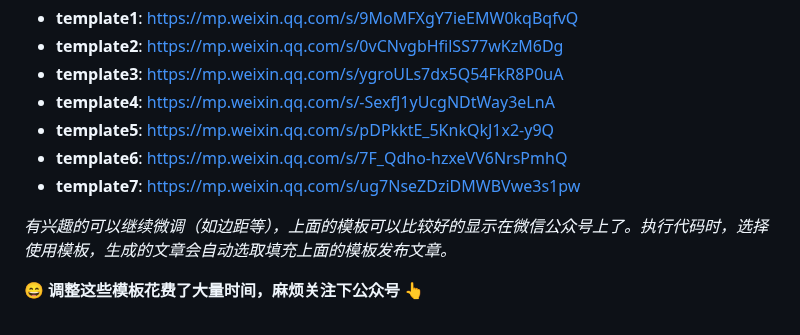
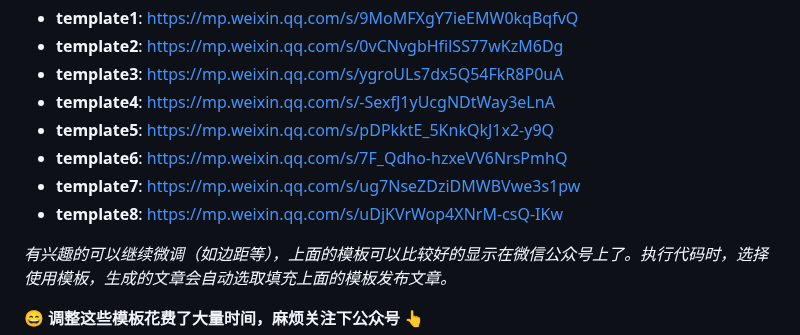
Before and after one commit to suniano/AIWriteX, a Markdown page: README.md, the part around the change. GitHub-like rendering.

Commit message:
更新说明

```diff
--- a/README.md
+++ b/README.md
@@ -59,6 +59,7 @@ pip  install crewai
 - **template5**: https://mp.weixin.qq.com/s/pDPkktE_5KnkQkJ1x2-y9Q
 - **template6**: https://mp.weixin.qq.com/s/7F_Qdho-hzxeVV6NrsPmhQ
 - **template7**: https://mp.weixin.qq.com/s/ug7NseZDziDMWBVwe3s1pw
+- **template8**: https://mp.weixin.qq.com/s/uDjKVrWop4XNrM-csQ-IKw
 
 *有兴趣的可以继续微调（如边距等），上面的模板可以比较好的显示在微信公众号上了。执行代码时，选择使用模板，生成的文章会自动选取填充上面的模板发布文章。*
 
```
